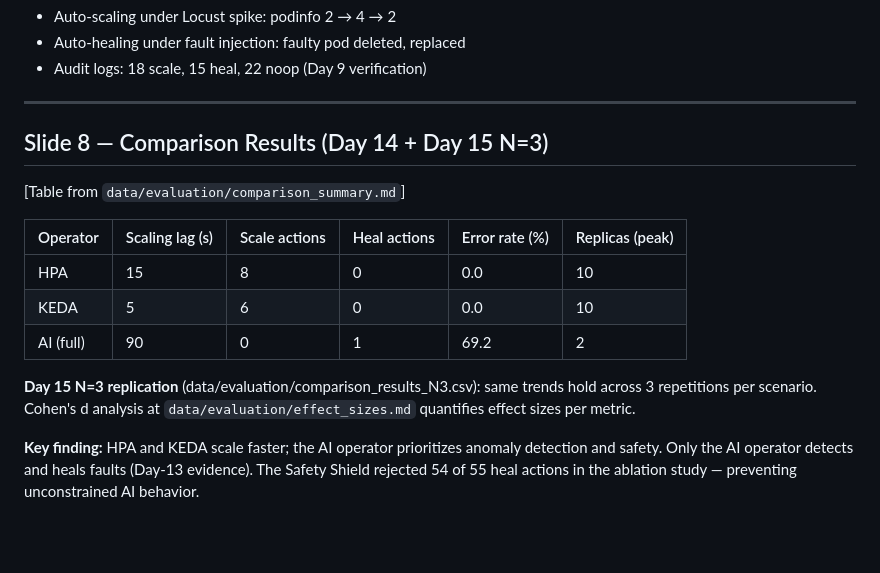
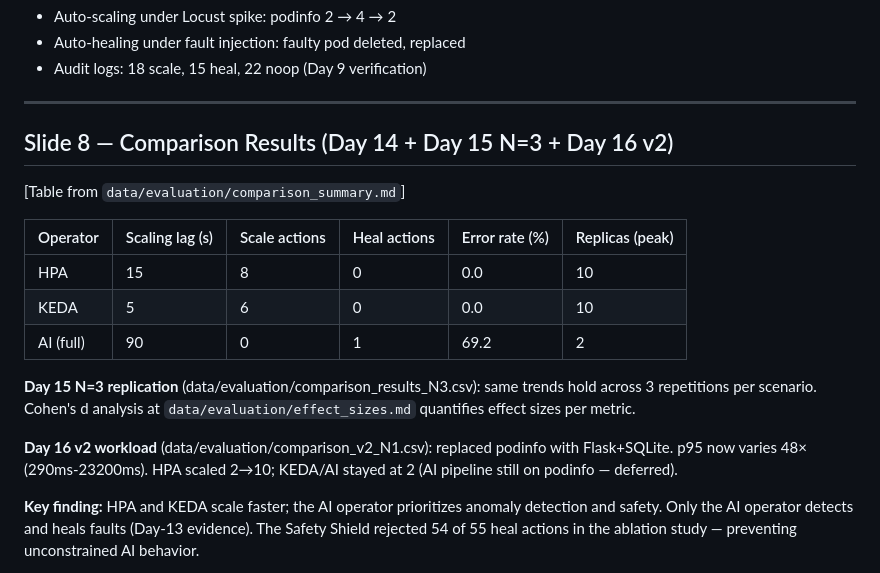
Before and after one commit to sudo-Harshk/k8-auto-scaling-self-healing, a Markdown page: docs/final_ppt.md, the part around the change. GitHub-like rendering; blank space fills up the shorter version.

Commit message:
Day 16 - thesis Ch7 + PPT slide 8: v2 workload results + IEEE paper section

```diff
--- a/docs/final_ppt.md
+++ b/docs/final_ppt.md
@@ -92,7 +92,7 @@ Per-day walkthrough (Days 1-13):
 
 ---
 
-## Slide 8 — Comparison Results (Day 14 + Day 15 N=3)
+## Slide 8 — Comparison Results (Day 14 + Day 15 N=3 + Day 16 v2)
 
 [Table from `data/evaluation/comparison_summary.md`]
 
@@ -105,6 +105,10 @@ Per-day walkthrough (Days 1-13):
 **Day 15 N=3 replication** (data/evaluation/comparison_results_N3.csv):
 same trends hold across 3 repetitions per scenario. Cohen's d analysis at
 `data/evaluation/effect_sizes.md` quantifies effect sizes per metric.
+
+**Day 16 v2 workload** (data/evaluation/comparison_v2_N1.csv): replaced
+podinfo with Flask+SQLite. p95 now varies 48× (290ms-23200ms). HPA scaled
+2→10; KEDA/AI stayed at 2 (AI pipeline still on podinfo — deferred).
 
 **Key finding:** HPA and KEDA scale faster; the AI operator prioritizes
 anomaly detection and safety. Only the AI operator detects and heals
```
Also changed, not shown: docs/thesis/07_results.md (+104 -0 lines).
